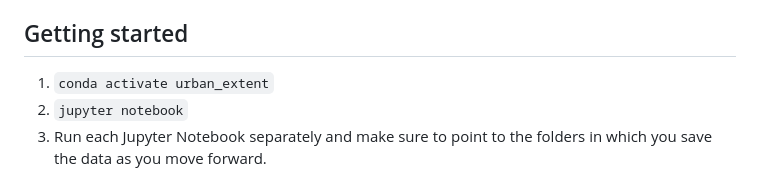
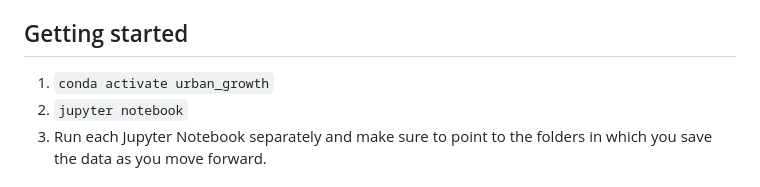
Before and after one commit to guilhermeiablo/brazilurbangrowth, a Markdown page: README.md, the part around the change. Rendered like a GitHub page.

```diff
--- a/README.md
+++ b/README.md
@@ -18,7 +18,7 @@ In this repository you'll find three Jupyter Notebooks. They are meant to be use
 `conda create -n urban_growth python=3.11 earthengine-api geehydro pandas geopandas scikit-learn rasterio rasterstats glob pprint seaborn contextily palettable`
 
 ## Getting started
-1. `conda activate urban_extent`
+1. `conda activate urban_growth`
 2. `jupyter notebook`
 3. Run each Jupyter Notebook separately and make sure to point to the folders in which you save the data as you move forward.
 
```
